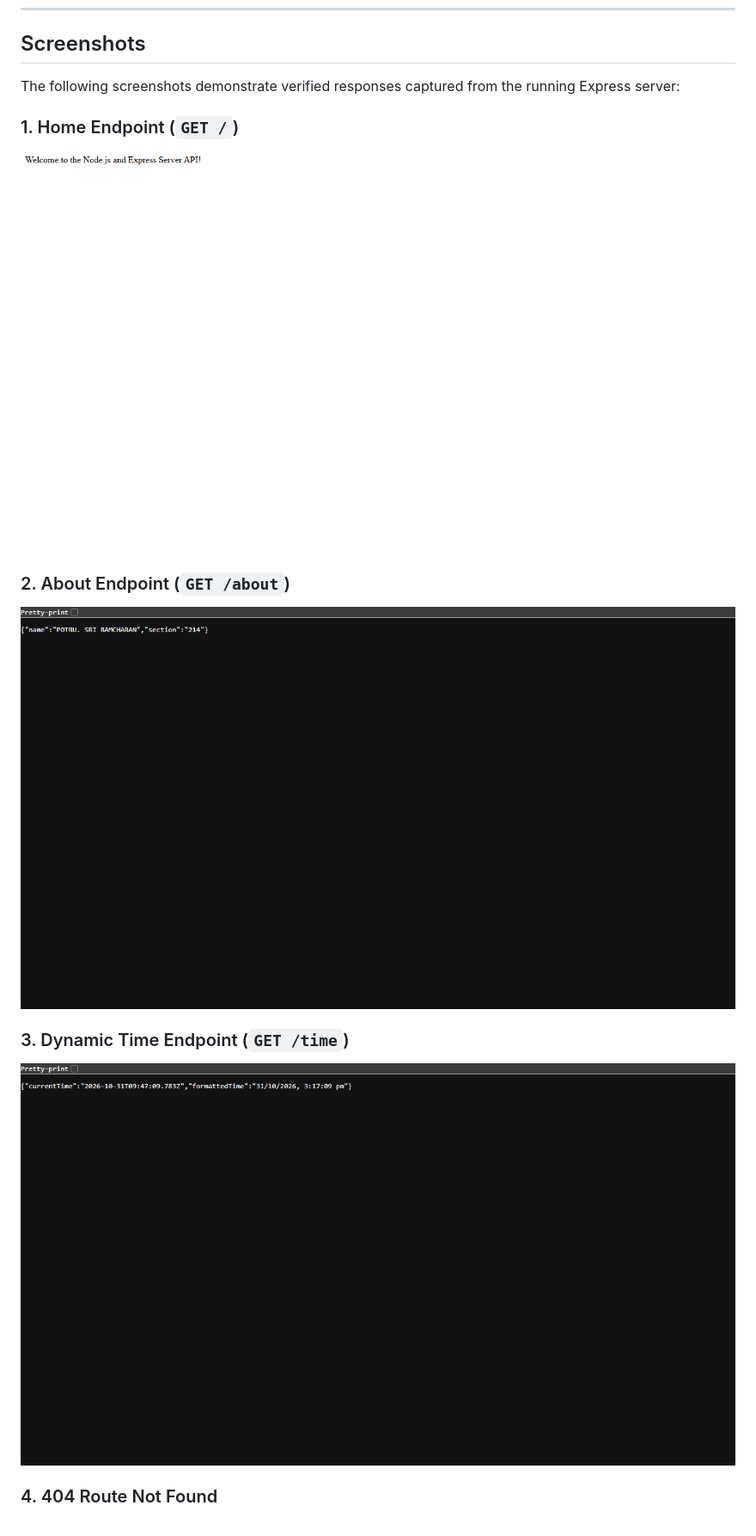
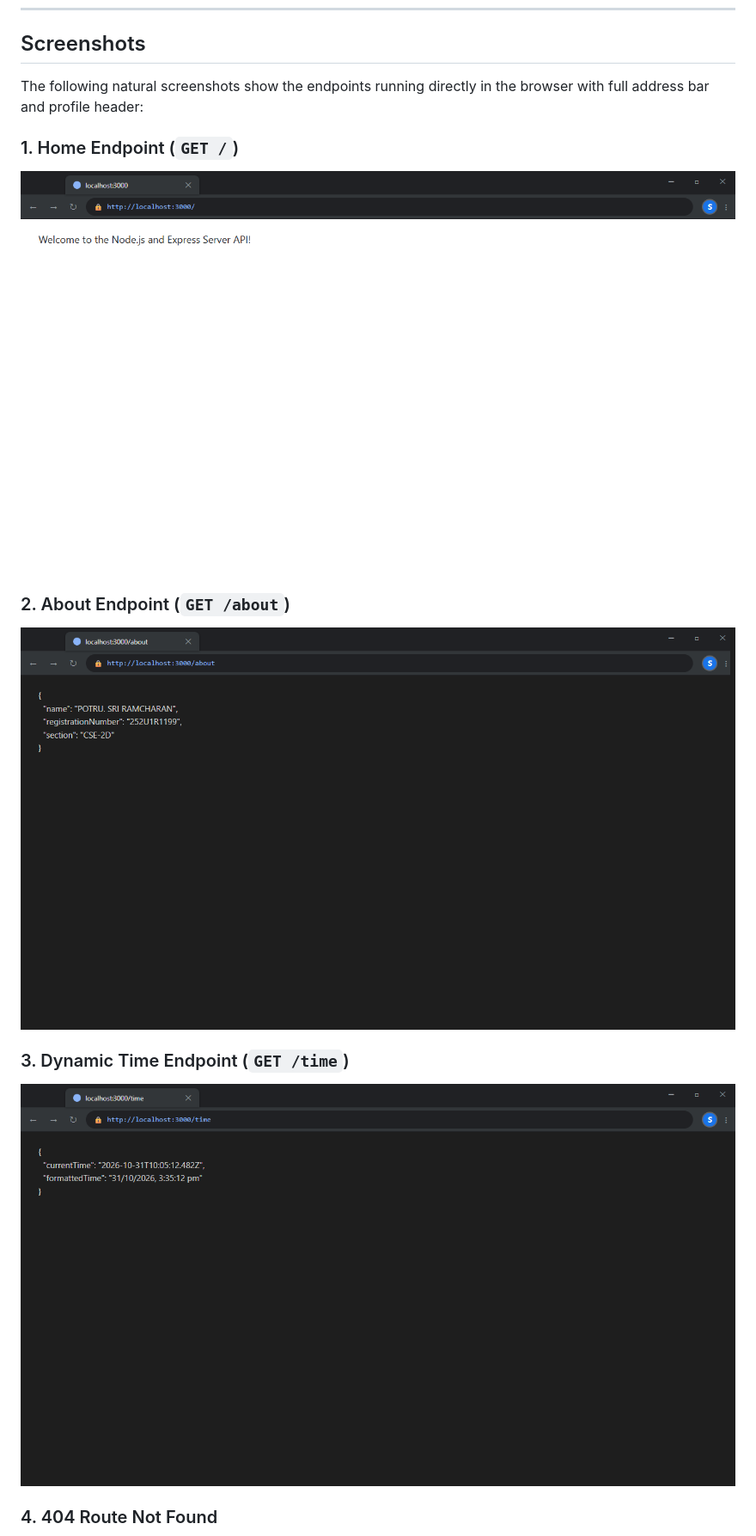
Before and after one commit to potrusriramcharan9999-a11y/BDF-LAB-1, a Markdown page: lab-01/README.md, the part around one of its changes. Shown at 86% size. Rendered like a GitHub page; pictures changed too: lab-01/screenshots/about.png, lab-01/screenshots/home.png, lab-01/screenshots/time.png.

Commit message:
docs: update student info to POTRU. SRI RAMCHARAN, CSE-2D, add render.yaml, and natural laptop screenshots

```diff
--- a/lab-01/README.md
+++ b/lab-01/README.md
@@ -85,7 +93,7 @@ STUDENT_SECTION=214
 
 ## Screenshots
 
-The following screenshots demonstrate verified responses captured from the running Express server:
+The following natural screenshots show the endpoints running directly in the browser with full address bar and profile header:
 
 ### 1. Home Endpoint (`GET /`)
 ![Home Endpoint](screenshots/home.png)
```
Also changed, not shown: other parts of lab-01/README.md (+21 -14 lines), README.md (+21 -15 lines), lab-01/screenshots/not-found.png, 3 other files.
